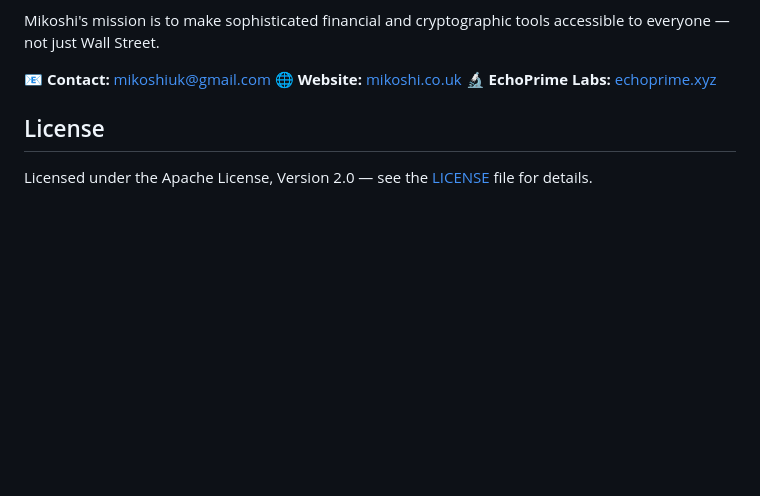
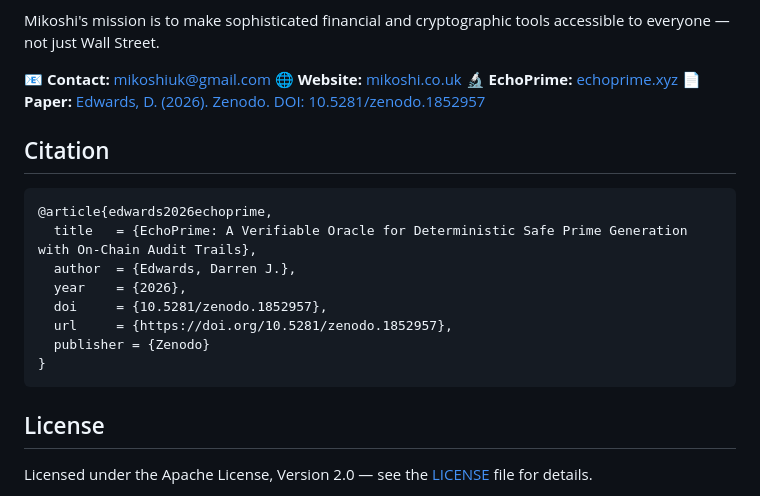
Before and after one commit to DarrenEdwards111/EchoPrime, a Markdown page: README.md, the part around one of its changes. Drawn GitHub-style; blank space fills up the shorter version.

Commit message:
Add Zenodo DOI citation and badge

````diff
--- a/README.md
+++ b/README.md
@@ -199,7 +200,21 @@ Mikoshi's mission is to make sophisticated financial and cryptographic tools acc
 
 📧 **Contact:** mikoshiuk@gmail.com
 🌐 **Website:** [mikoshi.co.uk](https://mikoshi.co.uk)
-🔬 **EchoPrime Labs:** [echoprime.xyz](https://echoprime.xyz)
+🔬 **EchoPrime:** [echoprime.xyz](https://echoprime.xyz)
+📄 **Paper:** [Edwards, D. (2026). Zenodo. DOI: 10.5281/zenodo.1852957](https://doi.org/10.5281/zenodo.1852957)
+
+## Citation
+
+```bibtex
+@article{edwards2026echoprime,
+  title   = {EchoPrime: A Verifiable Oracle for Deterministic Safe Prime Generation with On-Chain Audit Trails},
+  author  = {Edwards, Darren J.},
+  year    = {2026},
+  doi     = {10.5281/zenodo.1852957},
+  url     = {https://doi.org/10.5281/zenodo.1852957},
+  publisher = {Zenodo}
+}
+```
 
 ## License
 
````
Also changed, not shown: other parts of README.md (+1 -0 lines).
